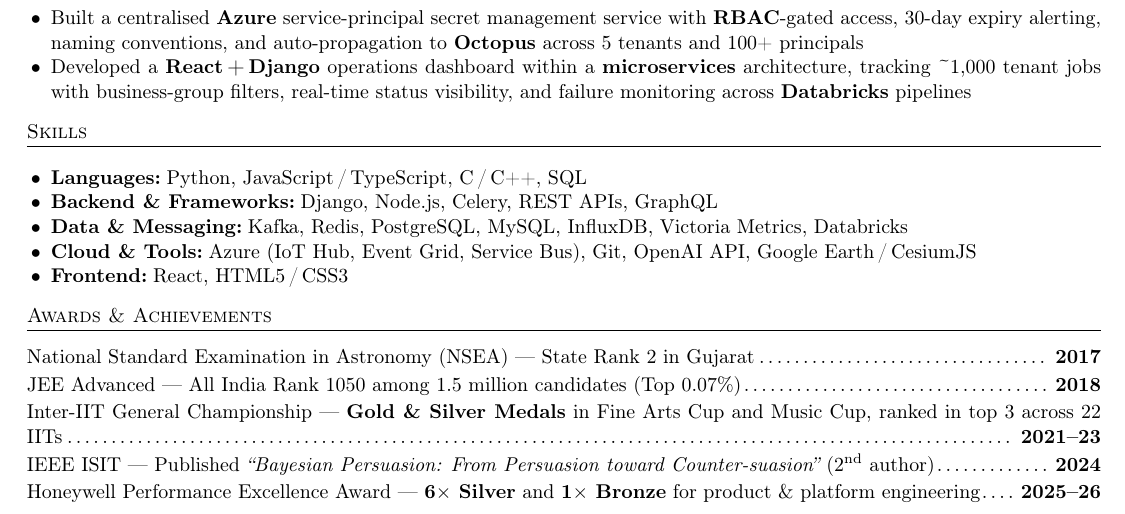
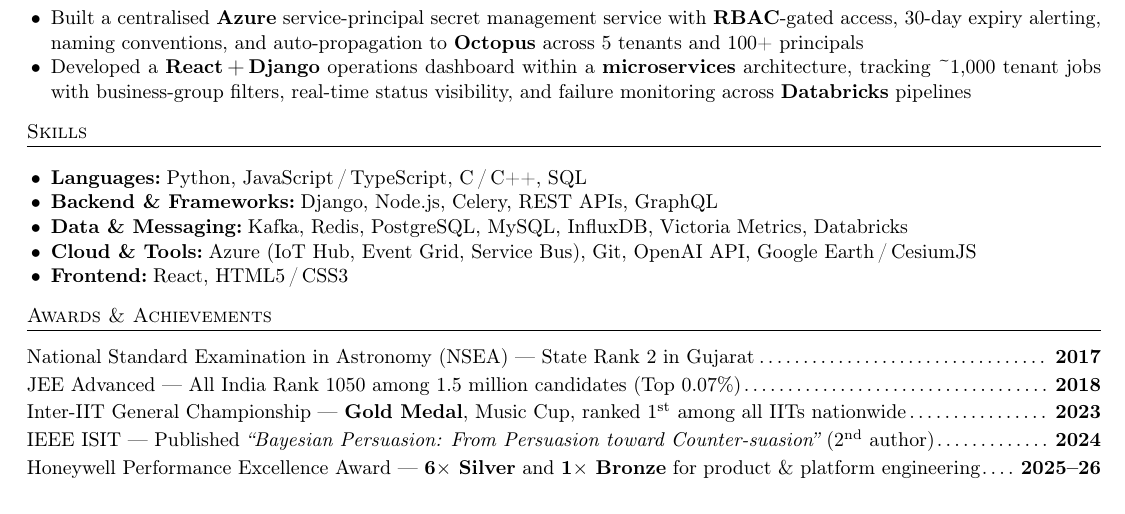
Before and after one commit to aishusoni/Software-Demon, a LaTeX CV (IL_PREP/aishwarya_resume.tex): part of the page, cut so that both start at the same text. Compiled offline with pdfLaTeX.

Commit message:
resume: v19 — Inter-IIT simplified to Gold Music only

```diff
--- a/IL_PREP/aishwarya_resume.tex
+++ b/IL_PREP/aishwarya_resume.tex
@@ -134,7 +134,7 @@
 
 \achieve{National Standard Examination in Astronomy (NSEA) --- State Rank 2 in Gujarat}{2017}
 \achieve{JEE Advanced --- All India Rank 1050 among 1.5 million candidates (Top 0.07\%)}{2018}
-\achieve{Inter-IIT General Championship --- \textbf{Gold \& Silver Medals} in Fine Arts Cup and Music Cup, ranked in top 3 across 22 IITs}{2021--23}
+\achieve{Inter-IIT General Championship --- \textbf{Gold Medal}, Music Cup, ranked 1\textsuperscript{st} among all IITs nationwide}{2023}
 \achieve{IEEE ISIT --- Published \textit{``Bayesian Persuasion: From Persuasion toward Counter-suasion''} (2\textsuperscript{nd} author)}{2024}
 \achieve{Honeywell Performance Excellence Award --- \textbf{6$\times$ Silver} and \textbf{1$\times$ Bronze} for product \& platform engineering}{2025--26}
 
```
